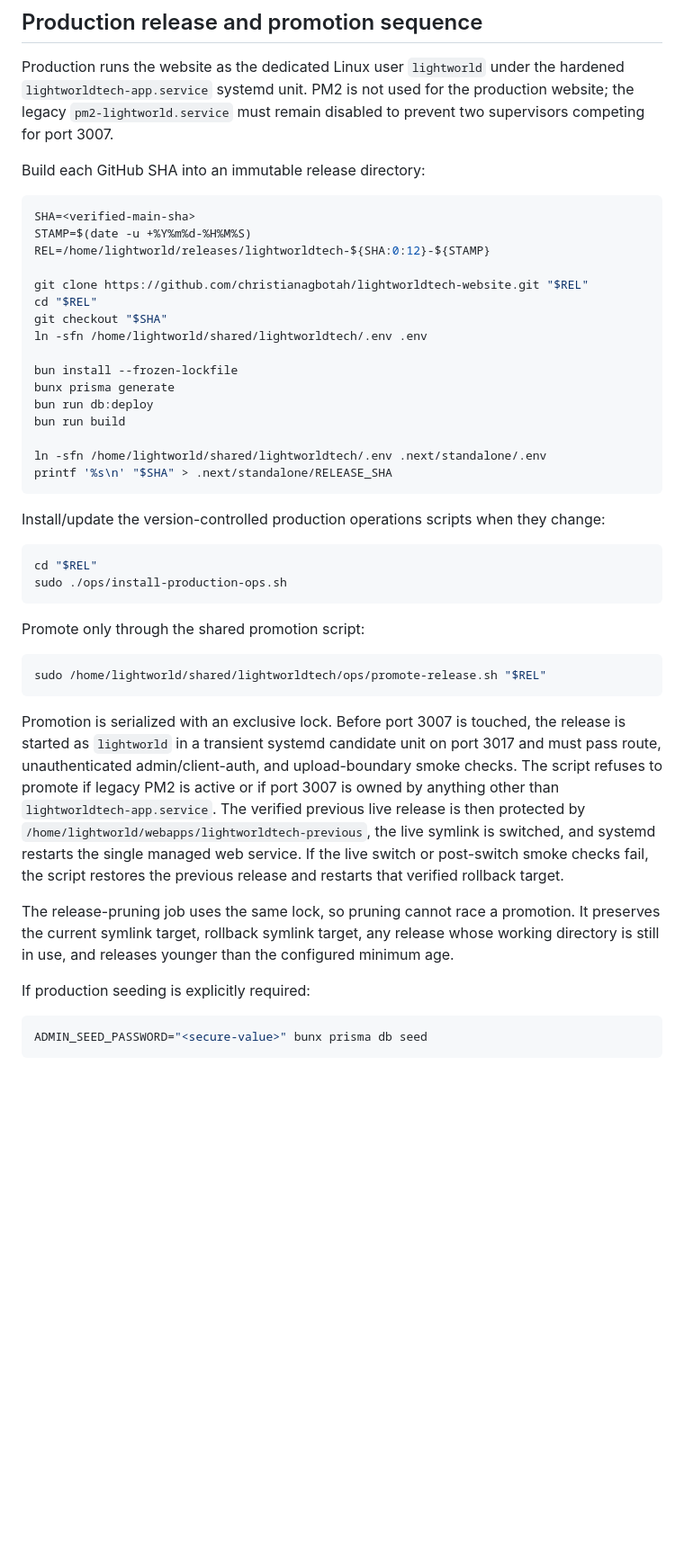
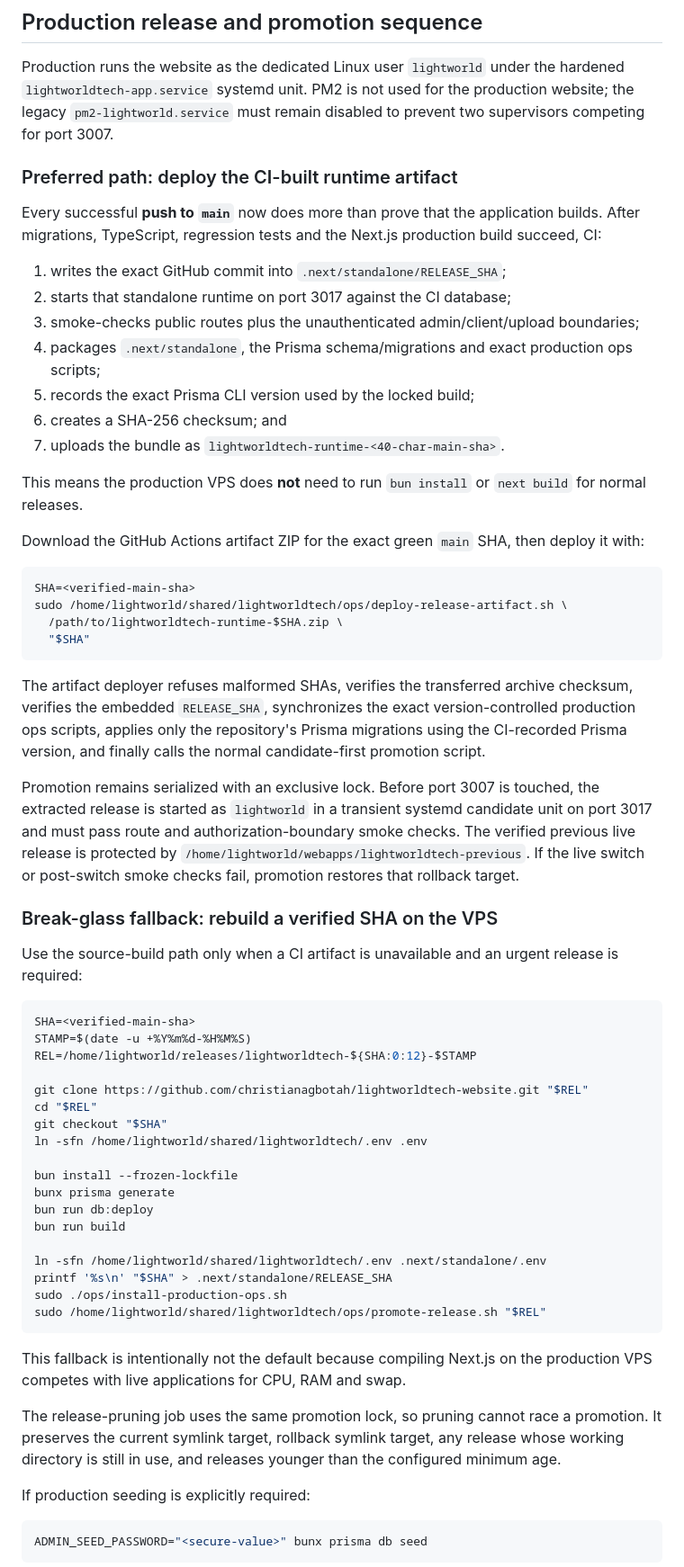
Before and after one commit to christianagbotah/lightworldtech-website, a Markdown page: docs/PRODUCTION.md, the part around the change. Shown at 90% size. Rendered like a GitHub page; blank space fills up the shorter version.

Commit message:
Phase 62: document CI-built release deployment

````diff
--- a/docs/PRODUCTION.md
+++ b/docs/PRODUCTION.md
@@ -44,12 +44,41 @@ The production Next.js configuration does not ignore TypeScript build failures.
 
 Production runs the website as the dedicated Linux user `lightworld` under the hardened `lightworldtech-app.service` systemd unit. PM2 is not used for the production website; the legacy `pm2-lightworld.service` must remain disabled to prevent two supervisors competing for port 3007.
 
-Build each GitHub SHA into an immutable release directory:
+### Preferred path: deploy the CI-built runtime artifact
+
+Every successful **push to `main`** now does more than prove that the application builds. After migrations, TypeScript, regression tests and the Next.js production build succeed, CI:
+
+1. writes the exact GitHub commit into `.next/standalone/RELEASE_SHA`;
+2. starts that standalone runtime on port 3017 against the CI database;
+3. smoke-checks public routes plus the unauthenticated admin/client/upload boundaries;
+4. packages `.next/standalone`, the Prisma schema/migrations and exact production ops scripts;
+5. records the exact Prisma CLI version used by the locked build;
+6. creates a SHA-256 checksum; and
+7. uploads the bundle as `lightworldtech-runtime-<40-char-main-sha>`.
+
+This means the production VPS does **not** need to run `bun install` or `next build` for normal releases.
+
+Download the GitHub Actions artifact ZIP for the exact green `main` SHA, then deploy it with:
+
+```bash
+SHA=<verified-main-sha>
+sudo /home/lightworld/shared/lightworldtech/ops/deploy-release-artifact.sh \
+  /path/to/lightworldtech-runtime-$SHA.zip \
+  "$SHA"
+```
+
+The artifact deployer refuses malformed SHAs, verifies the transferred archive checksum, verifies the embedded `RELEASE_SHA`, synchronizes the exact version-controlled production ops scripts, applies only the repository's Prisma migrations using the CI-recorded Prisma version, and finally calls the normal candidate-first promotion script.
+
+Promotion remains serialized with an exclusive lock. Before port 3007 is touched, the extracted release is started as `lightworld` in a transient systemd candidate unit on port 3017 and must pass route and authorization-boundary smoke checks. The verified previous live release is protected by `/home/lightworld/webapps/lightworldtech-previous`. If the live switch or post-switch smoke checks fail, promotion restores that rollback target.
+
+### Break-glass fallback: rebuild a verified SHA on the VPS
+
+Use the source-build path only when a CI artifact is unavailable and an urgent release is required:
 
 ```bash
 SHA=<verified-main-sha>
 STAMP=$(date -u +%Y%m%d-%H%M%S)
-REL=/home/lightworld/releases/lightworldtech-${SHA:0:12}-${STAMP}
+REL=/home/lightworld/releases/lightworldtech-${SHA:0:12}-$STAMP
 
 git clone https://github.com/christianagbotah/lightworldtech-website.git "$REL"
 cd "$REL"
@@ -63,24 +92,13 @@ bun run build
 
 ln -sfn /home/lightworld/shared/lightworldtech/.env .next/standalone/.env
 printf '%s\n' "$SHA" > .next/standalone/RELEASE_SHA
-```
-
-Install/update the version-controlled production operations scripts when they change:
-
-```bash
-cd "$REL"
 sudo ./ops/install-production-ops.sh
-```
-
-Promote only through the shared promotion script:
-
-```bash
 sudo /home/lightworld/shared/lightworldtech/ops/promote-release.sh "$REL"
 ```
 
-Promotion is serialized with an exclusive lock. Before port 3007 is touched, the release is started as `lightworld` in a transient systemd candidate unit on port 3017 and must pass route, unauthenticated admin/client-auth, and upload-boundary smoke checks. The script refuses to promote if legacy PM2 is active or if port 3007 is owned by anything other than `lightworldtech-app.service`. The verified previous live release is then protected by `/home/lightworld/webapps/lightworldtech-previous`, the live symlink is switched, and systemd restarts the single managed web service. If the live switch or post-switch smoke checks fail, the script restores the previous release and restarts that verified rollback target.
+This fallback is intentionally not the default because compiling Next.js on the production VPS competes with live applications for CPU, RAM and swap.
 
-The release-pruning job uses the same lock, so pruning cannot race a promotion. It preserves the current symlink target, rollback symlink target, any release whose working directory is still in use, and releases younger than the configured minimum age.
+The release-pruning job uses the same promotion lock, so pruning cannot race a promotion. It preserves the current symlink target, rollback symlink target, any release whose working directory is still in use, and releases younger than the configured minimum age.
 
 If production seeding is explicitly required:
 
````
